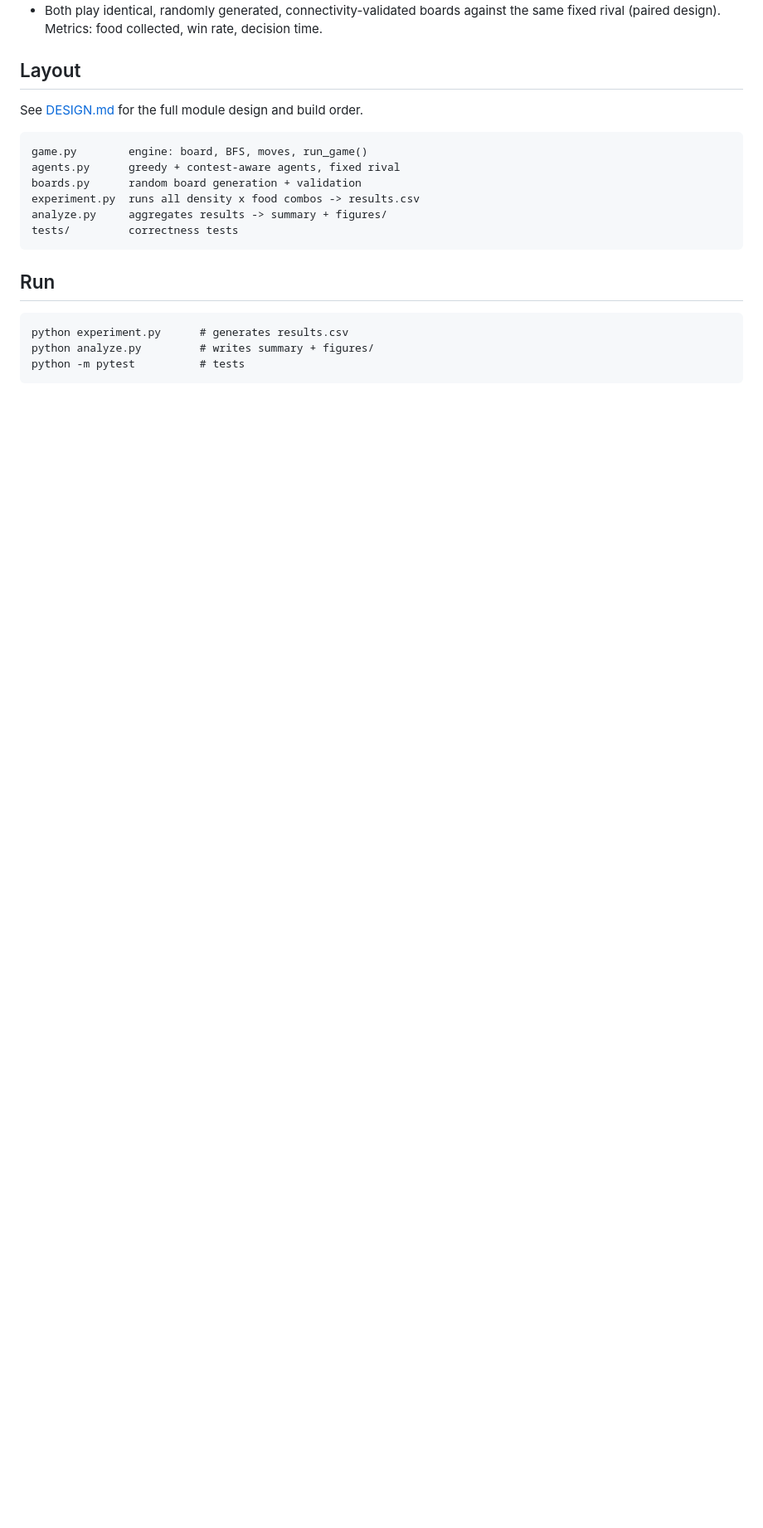
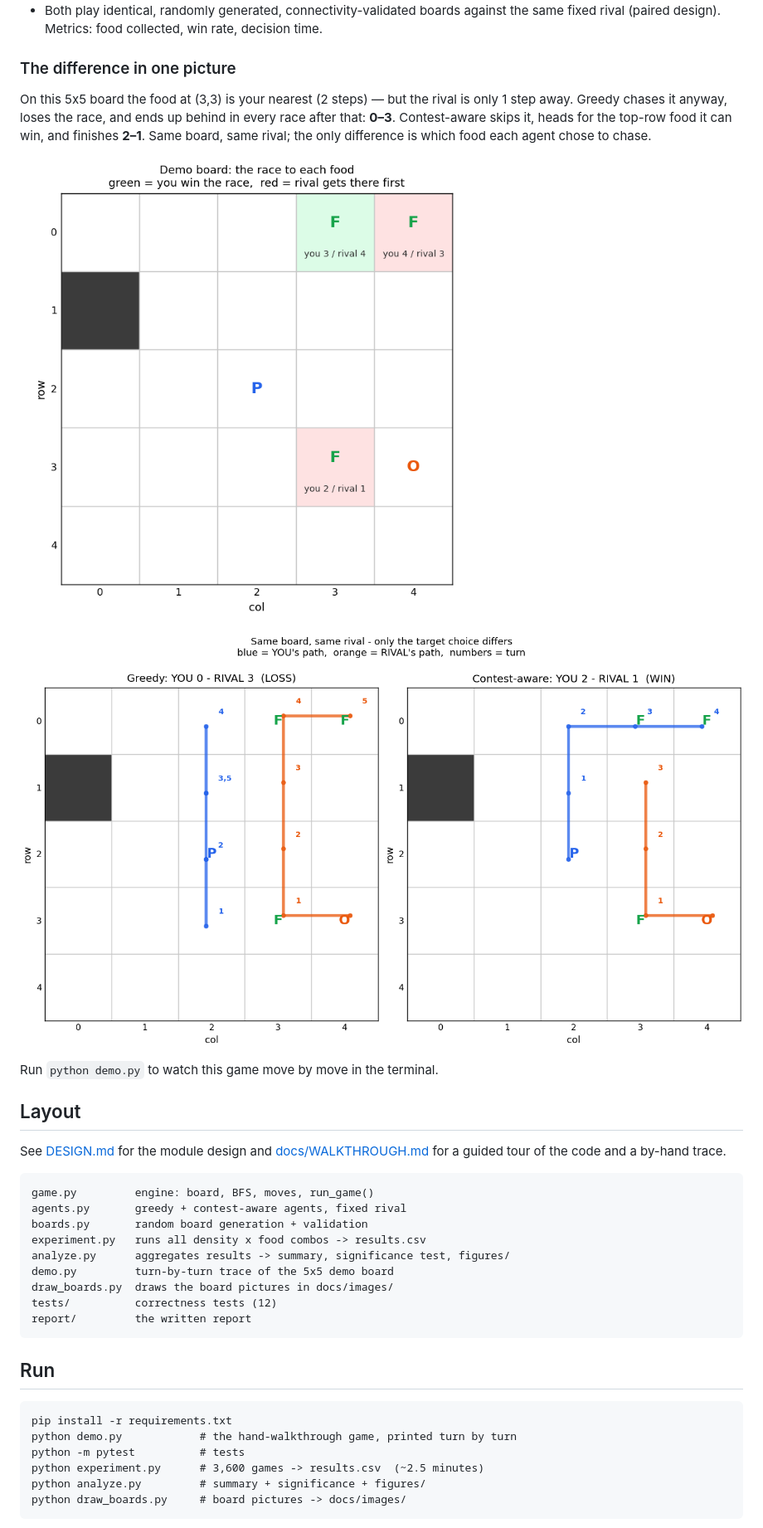
Before and after one commit to Adonis278/Analysis-of-Algorithms--Two-Player-Grid-Problem, a Markdown page: README.md, the part around one of its changes. Shown at 83% size. Drawn GitHub-style; pictures changed too: docs/images/demo_paths.png (added), docs/images/demo_race.png (added); blank space fills up the shorter version.

Commit message:
Add demo walkthrough, board pictures, code comments, and README results

````diff
--- a/README.md
+++ b/README.md
@@ -24,22 +29,41 @@ The rival follows a fixed greedy nearest-food policy. Score = food collected.
 - Both play identical, randomly generated, connectivity-validated boards against the same fixed
   rival (paired design). Metrics: food collected, win rate, decision time.
 
+### The difference in one picture
+On this 5x5 board the food at (3,3) is your nearest (2 steps) — but the rival is only 1 step
+away. Greedy chases it anyway, loses the race, and ends up behind in every race after that:
+**0–3**. Contest-aware skips it, heads for the top-row food it can win, and finishes **2–1**.
+Same board, same rival; the only difference is which food each agent chose to chase.
+
+![Race distances on the demo board](docs/images/demo_race.png)
+
+![Greedy vs contest-aware on the same board](docs/images/demo_paths.png)
+
+Run `python demo.py` to watch this game move by move in the terminal.
+
 ## Layout
-See [DESIGN.md](DESIGN.md) for the full module design and build order.
+See [DESIGN.md](DESIGN.md) for the module design and [docs/WALKTHROUGH.md](docs/WALKTHROUGH.md)
+for a guided tour of the code and a by-hand trace.
 
 ```
-game.py        engine: board, BFS, moves, run_game()
-agents.py      greedy + contest-aware agents, fixed rival
-boards.py      random board generation + validation
-experiment.py  runs all density x food combos -> results.csv
-analyze.py     aggregates results -> summary + figures/
-tests/         correctness tests
+game.py         engine: board, BFS, moves, run_game()
+agents.py       greedy + contest-aware agents, fixed rival
+boards.py       random board generation + validation
+experiment.py   runs all density x food combos -> results.csv
+analyze.py      aggregates results -> summary, significance test, figures/
+demo.py         turn-by-turn trace of the 5x5 demo board
+draw_boards.py  draws the board pictures in docs/images/
+tests/          correctness tests (12)
+report/         the written report
 ```
 
 ## Run
 ```
-python experiment.py      # generates results.csv
-python analyze.py         # writes summary + figures/
+pip install -r requirements.txt
+python demo.py            # the hand-walkthrough game, printed turn by turn
 python -m pytest          # tests
+python experiment.py      # 3,600 games -> results.csv  (~2.5 minutes)
+python analyze.py         # summary + significance + figures/
+python draw_boards.py     # board pictures -> docs/images/
 ```
 
````
Also changed, not shown: other parts of README.md (+32 -2 lines), docs/WALKTHROUGH.md (added, +327 -0 lines), report/report.md (+13 -3 lines), docs/images/decisive_boards.png (added), docs/images/example_board.png (added), 8 other files.
